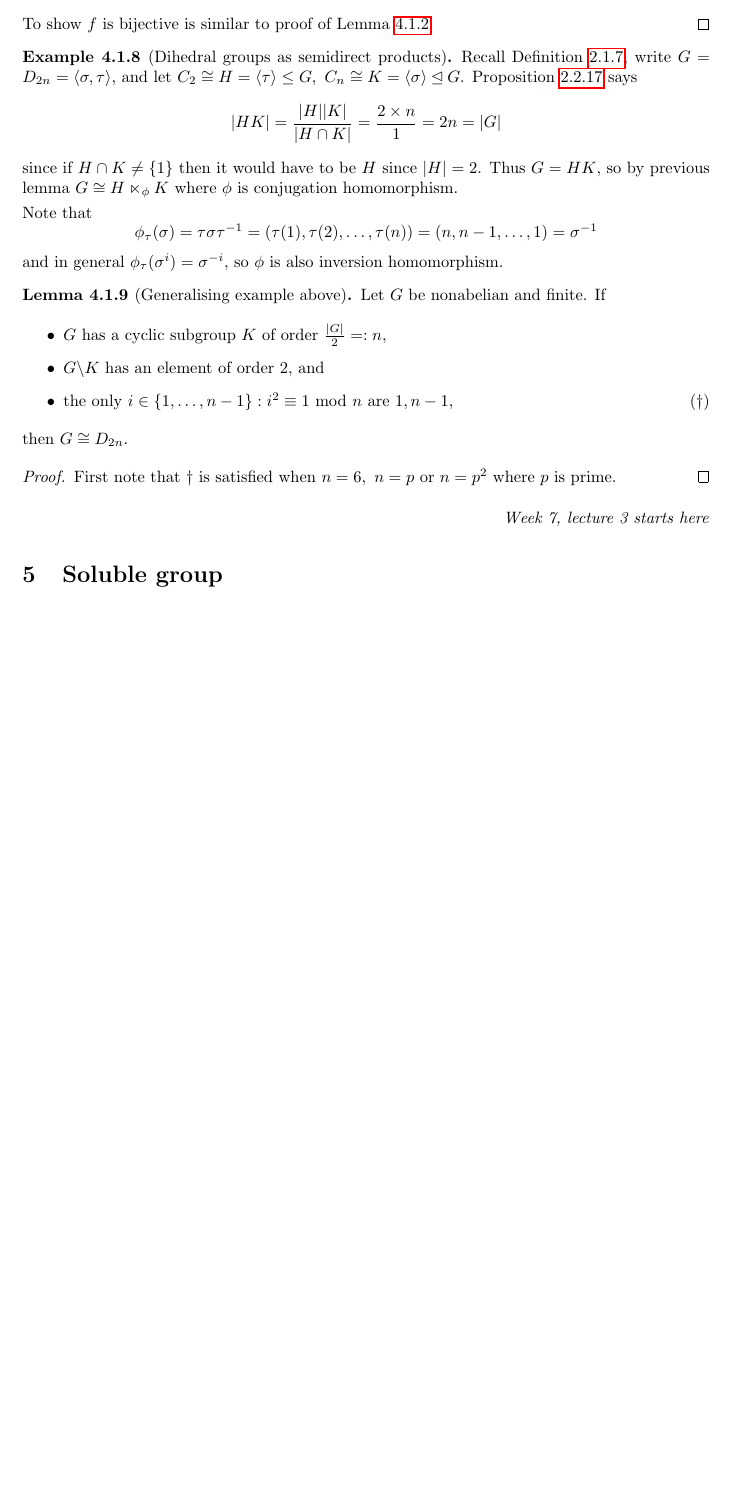
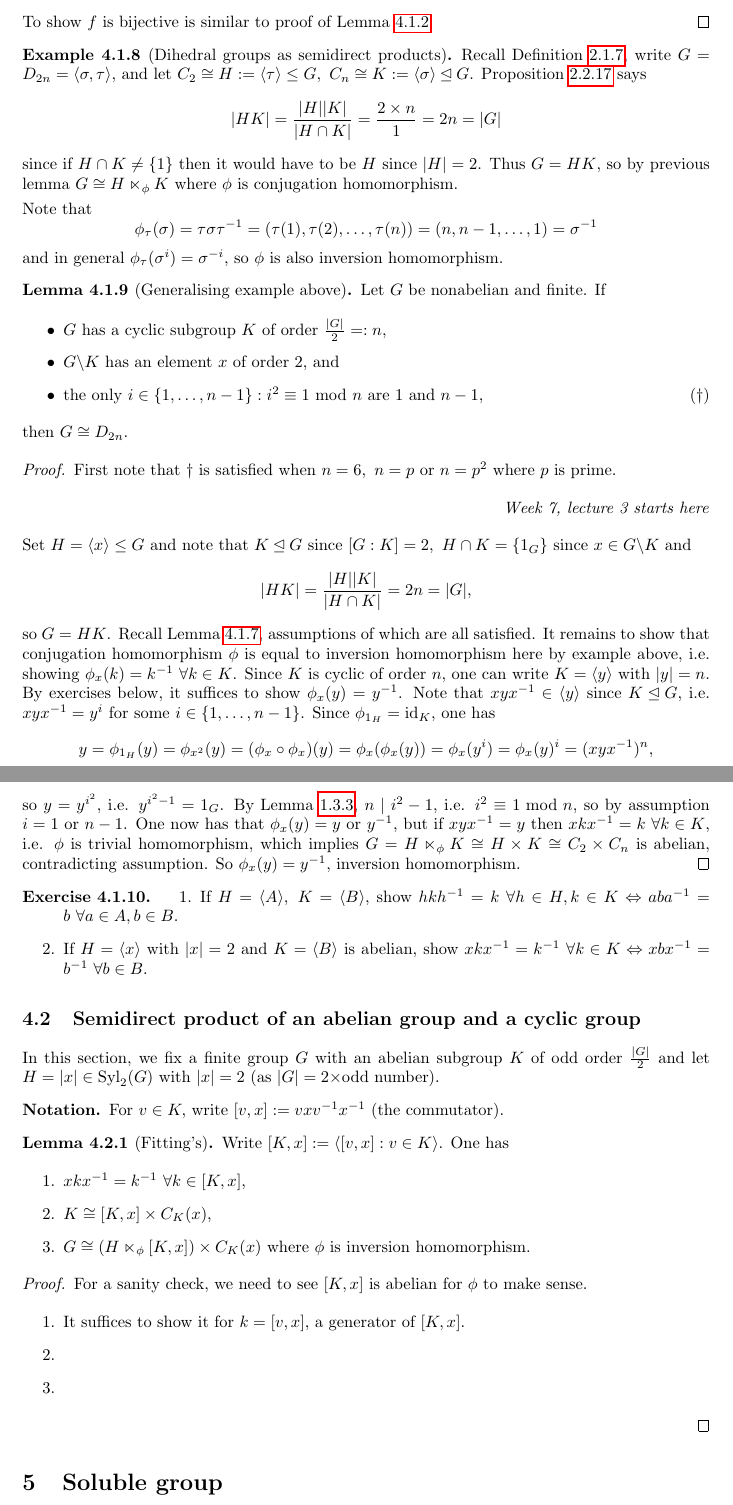
Before and after one commit to jieweix/intro-to-group-theory-notes, a LaTeX document (notes.tex): part of page 28 of 28 before the commit and two parts of pages 28 and 29 of 29 after it, the two joined at a grey line, cut so that both start at the same text, the shorter picture padded with empty space. Compiled offline with pdfLaTeX.

Commit message:
Week 7 lecture 3

```diff
--- a/notes.tex
+++ b/notes.tex
@@ -1537,7 +1538,7 @@ To show $f$ is bijective is similar to proof of Lemma \ref{lemma:GisHKthenGcongH
 \end{proof}
 
 \begin{example}[Dihedral groups as semidirect products]
-Recall Definition \ref{defn:dihedralgp}, write $G=D_{2n}=\langle\sigma,\tau\rangle$, and let $C_2\cong H=\langle \tau\rangle\leq G,\ C_n\cong K=\langle \sigma\rangle\unlhd G$. Proposition \ref{prop:orderofHK} says
+Recall Definition \ref{defn:dihedralgp}, write $G=D_{2n}=\langle\sigma,\tau\rangle$, and let $C_2\cong H:=\langle \tau\rangle\leq G,\ C_n\cong K:=\langle \sigma\rangle\unlhd G$. Proposition \ref{prop:orderofHK} says
 \[
 |HK|=\frac{|H||K|}{|H\cap K|}=\frac{2\times n}{1}=2n=|G|
 \]
@@ -1553,19 +1554,60 @@ and in general $\phi_\tau(\sigma^i)=\sigma^{-i}$, so $\phi$ is also inversion ho
 \begin{lemma}[Generalising example above]
 Let $G$ be nonabelian and finite. If \begin{itemize}
 \item $G$ has a cyclic subgroup $K$ of order $\frac{|G|}{2}=:n$,
-\item $G\backslash K$ has an element of order 2, and
-\item the only $i\in\{1,\ldots,n-1\}:i^2\equiv 1\Mod n$ are $1,n-1$,\hfill ($\dagger$)
+\item $G\backslash K$ has an element $x$ of order 2, and
+\item the only $i\in\{1,\ldots,n-1\}:i^2\equiv 1\Mod n$ are $1$ and $n-1$,\hfill ($\dagger$)
 \end{itemize}
 then $G\cong D_{2n}$.
 \end{lemma}
 
 \begin{proof}
 First note that $\dagger$ is satisfied when $n=6,\ n=p$ or $n=p^2$ where $p$ is prime.
-\end{proof}
 
 \begin{flushright}
 \textit{Week 7, lecture 3 starts here}
 \end{flushright}
+
+Set $H=\langle x\rangle\leq G$ and note that $K\unlhd G$ since $[G:K]=2,\ H\cap K=\{1_G\}$ since $x\in G\backslash K$ and
+\[
+|HK|=\frac{|H||K|}{|H\cap K|}=2n=|G|,
+\]
+so $G=HK$. Recall Lemma \ref{lemma:generalformofHKcongHsK}, assumptions of which are all satisfied. It remains to show that conjugation homomorphism $\phi$ is equal to inversion homomorphism here by example above, i.e. showing $\phi_x(k)=k^{-1} \ \forall k\in K$. Since $K$ is cyclic of order $n$, one can write $K=\langle y\rangle$ with $|y|=n$. By exercises below, it suffices to show $\phi_x(y)=y^{-1}$. Note that $xyx^{-1}\in \langle y\rangle$ since $K\unlhd G$, i.e. $xyx^{-1}=y^i$ for some $i\in\{1,\ldots,n-1\}$. Since $\phi_{1_H}=\id_K$, one has
+\[
+y=\phi_{1_H}(y)=\phi_{x^2}(y)=(\phi_x\circ \phi_x)(y)=\phi_x(\phi_x(y))=\phi_x(y^i)=\phi_x(y)^i=(xyx^{-1})^n,
+\]
+so $y=y^{i^2}$, i.e. $y^{i^2-1}=1_G$. By Lemma \ref{lemma:orderlem}, $n\mid i^2-1$, i.e. $i^2\equiv 1\Mod n$, so by assumption $i=1$ or $n-1$. One now has that $\phi_x(y)=y$ or $y^{-1}$, but if $xyx^{-1}=y$ then $xkx^{-1}=k \ \forall k\in K$, i.e. $\phi$ is trivial homomorphism, which implies $G=H\ltimes_\phi K\cong H\times K\cong C_2\times C_n$ is abelian, contradicting assumption. So $\phi_x(y)=y^{-1}$, inversion homomorphism.
+\end{proof}
+
+\begin{exe}
+\begin{enumerate}
+\item If $H=\langle A\rangle,\ K=\langle B\rangle$, show $hkh^{-1}=k \ \forall h\in H,k\in K\Leftrightarrow aba^{-1}=b \ \forall a\in A,b\in B$.
+\item If $H=\langle x\rangle$ with $|x|=2$ and $K=\langle B\rangle$ is abelian, show $xkx^{-1}=k^{-1} \ \forall k\in K\Leftrightarrow xbx^{-1}=b^{-1} \ \forall b\in B$.
+\end{enumerate}
+\end{exe}
+
+\subsection{Semidirect product of an abelian group and a cyclic group}
+In this section, we fix a finite group $G$ with an abelian subgroup $K$ of odd order $\frac{|G|}{2}$ and let $H=|x|\in\Syl_2(G)$ with $|x|=2$ (as $|G|=2\times$odd number).
+
+\begin{notation}
+For $v\in K,$ write $[v,x]:=vxv^{-1}x^{-1}$ (the commutator).
+\end{notation}
+
+\begin{lemma}[Fitting's]
+Write $[K,x]:=\langle[v,x]:v\in K\rangle$. One has
+\begin{enumerate}
+\item $xkx^{-1}=k^{-1} \ \forall k\in [K,x]$,
+\item $K\cong [K,x]\times C_K(x)$,
+\item $G\cong (H\ltimes_\phi [K,x])\times C_K(x)$ where $\phi$ is inversion homomorphism.
+\end{enumerate}
+\end{lemma}
+\begin{proof}
+For a sanity check, we need to see $[K,x]$ is abelian for $\phi$ to make sense.
+\begin{enumerate}
+\item It suffices to show it for $k=[v,x]$, a generator of $[K,x]$.
+\item
+\item
+\end{enumerate}
+\end{proof}
 
 \section{Soluble group}
 \end{document}
```
Also changed, not shown: notes.pdf, notes.tex (1 more changed lines), 4 other files.
